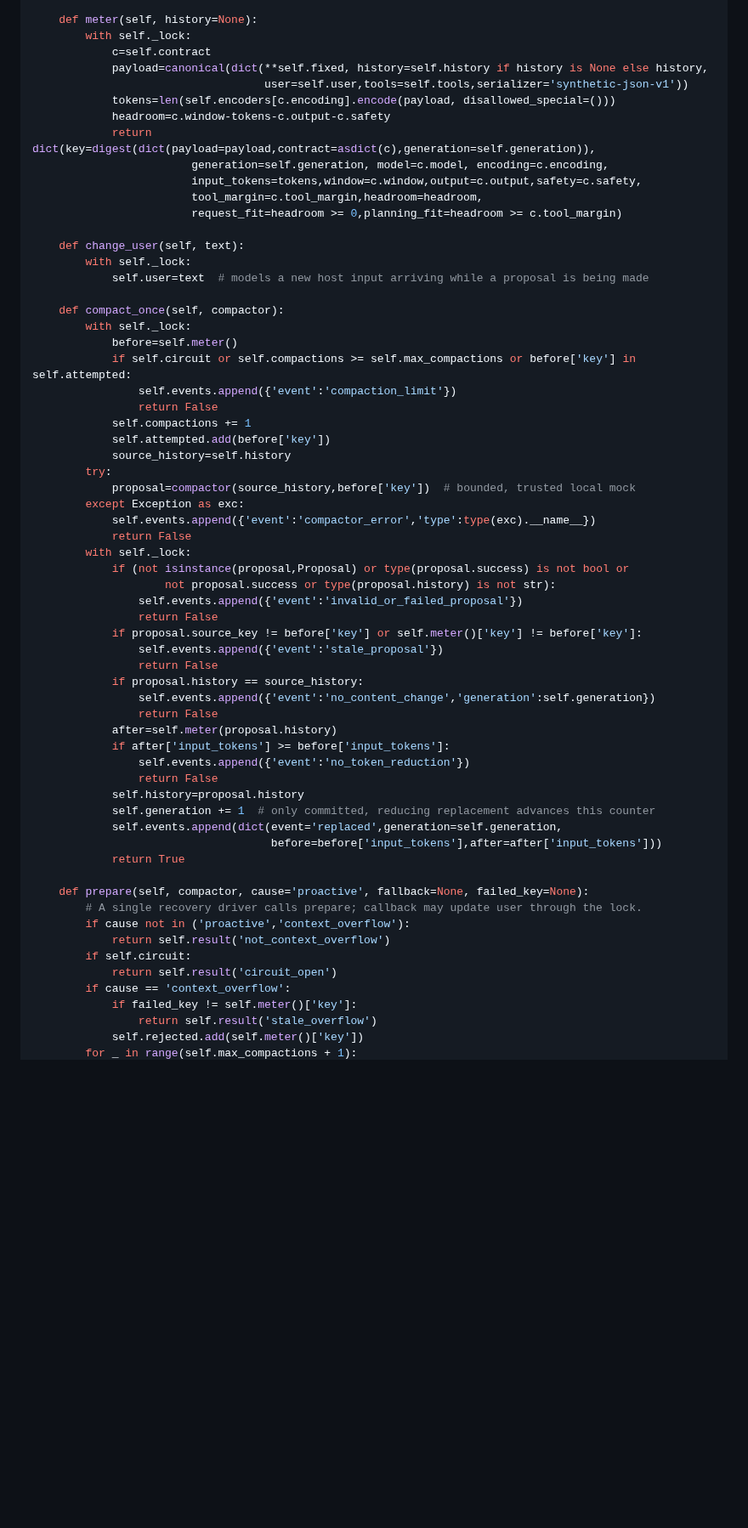
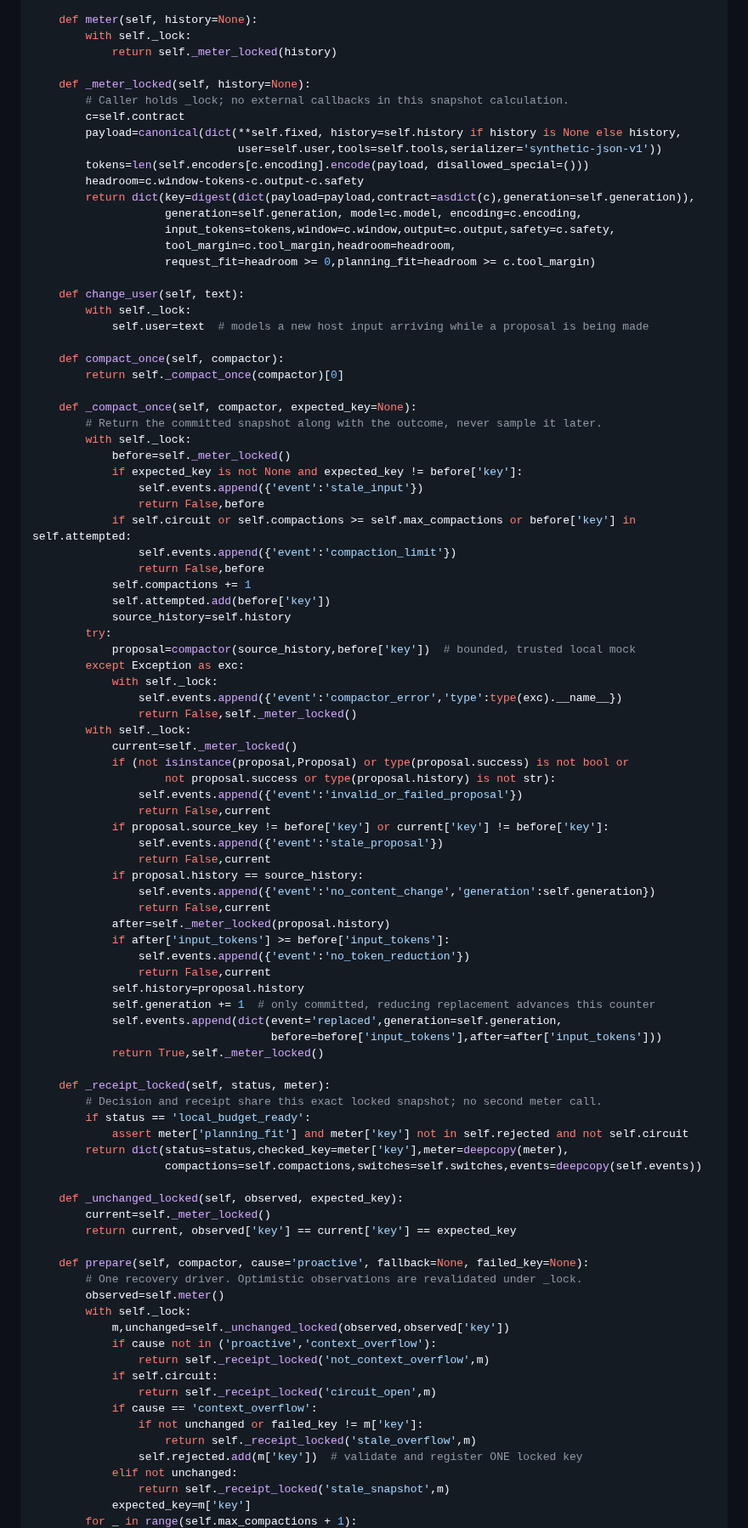
Before and after one commit to luyao618/Agent-Interview-CheatSheet, a Markdown page: questions/agent-0059-compaction-progress-proof.md, the part around one of its changes. Shown at 85% size. Rendered like a GitHub page; folded sections open; blank space fills up the shorter version.

Commit message:
docs(YAO-386): bind overflow and budget receipts to one snapshot
Co-authored-by: multica-agent <github@multica.ai>

```diff
--- a/questions/agent-0059-compaction-progress-proof.md
+++ b/questions/agent-0059-compaction-progress-proof.md
@@ -186,64 +190,94 @@ class Planner:
 
     def meter(self, history=None):
         with self._lock:
-            c=self.contract
-            payload=canonical(dict(**self.fixed, history=self.history if history is None else history,
-                                   user=self.user,tools=self.tools,serializer='synthetic-json-v1'))
-            tokens=len(self.encoders[c.encoding].encode(payload, disallowed_special=()))
-            headroom=c.window-tokens-c.output-c.safety
-            return dict(key=digest(dict(payload=payload,contract=asdict(c),generation=self.generation)),
-                        generation=self.generation, model=c.model, encoding=c.encoding,
-                        input_tokens=tokens,window=c.window,output=c.output,safety=c.safety,
-                        tool_margin=c.tool_margin,headroom=headroom,
-                        request_fit=headroom >= 0,planning_fit=headroom >= c.tool_margin)
+            return self._meter_locked(history)
+
+    def _meter_locked(self, history=None):
+        # Caller holds _lock; no external callbacks in this snapshot calculation.
+        c=self.contract
+        payload=canonical(dict(**self.fixed, history=self.history if history is None else history,
+                               user=self.user,tools=self.tools,serializer='synthetic-json-v1'))
+        tokens=len(self.encoders[c.encoding].encode(payload, disallowed_special=()))
+        headroom=c.window-tokens-c.output-c.safety
+        return dict(key=digest(dict(payload=payload,contract=asdict(c),generation=self.generation)),
+                    generation=self.generation, model=c.model, encoding=c.encoding,
+                    input_tokens=tokens,window=c.window,output=c.output,safety=c.safety,
+                    tool_margin=c.tool_margin,headroom=headroom,
+                    request_fit=headroom >= 0,planning_fit=headroom >= c.tool_margin)
 
     def change_user(self, text):
         with self._lock:
             self.user=text  # models a new host input arriving while a proposal is being made
 
     def compact_once(self, compactor):
+        return self._compact_once(compactor)[0]
+
+    def _compact_once(self, compactor, expected_key=None):
+        # Return the committed snapshot along with the outcome, never sample it later.
         with self._lock:
-            before=self.meter()
+            before=self._meter_locked()
+            if expected_key is not None and expected_key != before['key']:
+                self.events.append({'event':'stale_input'})
+                return False,before
             if self.circuit or self.compactions >= self.max_compactions or before['key'] in self.attempted:
                 self.events.append({'event':'compaction_limit'})
-                return False
+                return False,before
             self.compactions += 1
             self.attempted.add(before['key'])
             source_history=self.history
         try:
             proposal=compactor(source_history,before['key'])  # bounded, trusted local mock
         except Exception as exc:
-            self.events.append({'event':'compactor_error','type':type(exc).__name__})
-            return False
+            with self._lock:
+                self.events.append({'event':'compactor_error','type':type(exc).__name__})
+                return False,self._meter_locked()
         with self._lock:
+            current=self._meter_locked()
             if (not isinstance(proposal,Proposal) or type(proposal.success) is not bool or
                     not proposal.success or type(proposal.history) is not str):
                 self.events.append({'event':'invalid_or_failed_proposal'})
-                return False
-            if proposal.source_key != before['key'] or self.meter()['key'] != before['key']:
+                return False,current
+            if proposal.source_key != before['key'] or current['key'] != before['key']:
                 self.events.append({'event':'stale_proposal'})
-                return False
+                return False,current
             if proposal.history == source_history:
                 self.events.append({'event':'no_content_change','generation':self.generation})
-                return False
-            after=self.meter(proposal.history)
+                return False,current
+            after=self._meter_locked(proposal.history)
             if after['input_tokens'] >= before['input_tokens']:
                 self.events.append({'event':'no_token_reduction'})
-                return False
+                return False,current
             self.history=proposal.history
             self.generation += 1  # only committed, reducing replacement advances this counter
             self.events.append(dict(event='replaced',generation=self.generation,
                                     before=before['input_tokens'],after=after['input_tokens']))
-            return True
+            return True,self._meter_locked()
+
+    def _receipt_locked(self, status, meter):
+        # Decision and receipt share this exact locked snapshot; no second meter call.
+        if status == 'local_budget_ready':
+            assert meter['planning_fit'] and meter['key'] not in self.rejected and not self.circuit
+        return dict(status=status,checked_key=meter['key'],meter=deepcopy(meter),
+                    compactions=self.compactions,switches=self.switches,events=deepcopy(self.events))
+
+    def _unchanged_locked(self, observed, expected_key):
+        current=self._meter_locked()
+        return current, observed['key'] == current['key'] == expected_key
 
     def prepare(self, compactor, cause='proactive', fallback=None, failed_key=None):
-        # A single recovery driver calls prepare; callback may update user through the lock.
-        if cause not in ('proactive','context_overflow'):
-            return self.result('not_context_overflow')
-        if self.circuit:
-            return self.result('circuit_open')
-        if cause == 'context_overflow':
-            if failed_key != self.meter()['key']:
-                return self.result('stale_overflow')
-            self.rejected.add(self.meter()['key'])
+        # One recovery driver. Optimistic observations are revalidated under _lock.
+        observed=self.meter()
+        with self._lock:
+            m,unchanged=self._unchanged_locked(observed,observed['key'])
+            if cause not in ('proactive','context_overflow'):
+                return self._receipt_locked('not_context_overflow',m)
+            if self.circuit:
+                return self._receipt_locked('circuit_open',m)
+            if cause == 'context_overflow':
+                if not unchanged or failed_key != m['key']:
+                    return self._receipt_locked('stale_overflow',m)
+                self.rejected.add(m['key'])  # validate and register ONE locked key
+            elif not unchanged:
+                return self._receipt_locked('stale_snapshot',m)
+            expected_key=m['key']
         for _ in range(self.max_compactions + 1):
```
Also changed, not shown: other parts of questions/agent-0059-compaction-progress-proof.md (+38 -14 lines).
